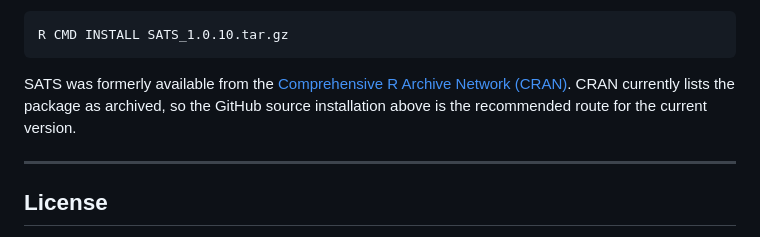
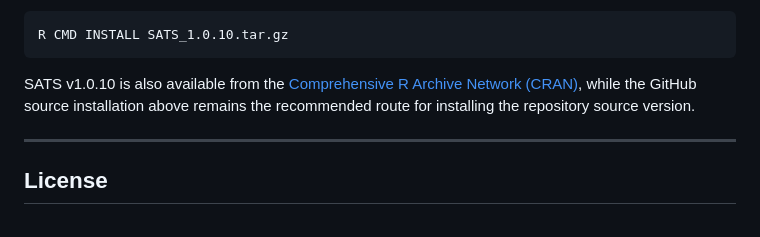
Before and after one commit to binzhulab/SATS, a Markdown page: README.md, the part around the change. Rendered like a GitHub page.

Commit message:
Update CRAN availability wording
Updated the README to reflect the current availability of SATS v1.0.10 on CRAN.

````diff
--- a/README.md
+++ b/README.md
@@ -83,7 +83,7 @@ Alternatively, download `SATS_1.0.10.tar.gz` and install the source archive:
 R CMD INSTALL SATS_1.0.10.tar.gz
 ```
 
-SATS was formerly available from the [Comprehensive R Archive Network (CRAN)](https://CRAN.R-project.org/package=SATS). CRAN currently lists the package as archived, so the GitHub source installation above is the recommended route for the current version.
+SATS v1.0.10 is also available from the [Comprehensive R Archive Network (CRAN)](https://cran.r-project.org/package=SATS), while the GitHub source installation above remains the recommended route for installing the repository source version.
 
 ---
 
````
